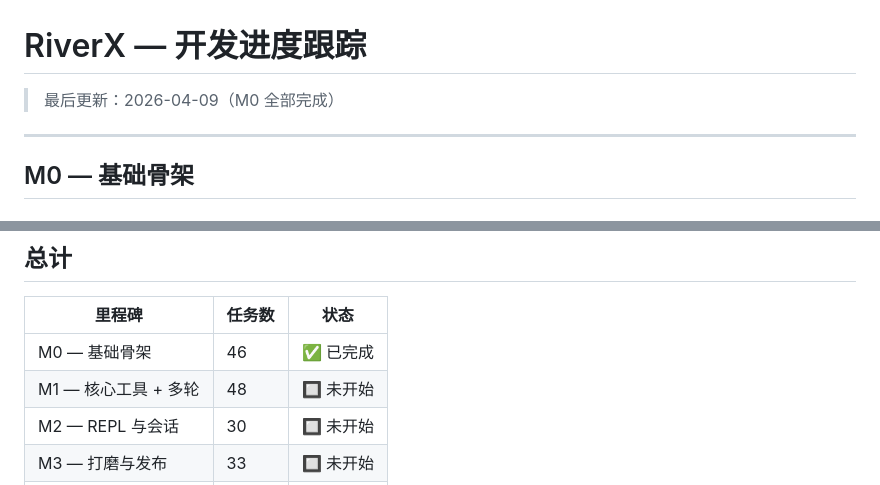
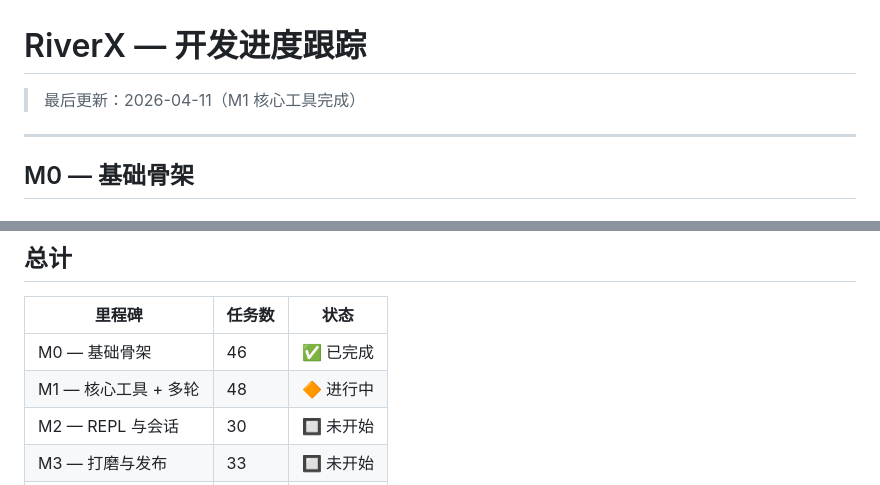
Before and after one commit to coderiverX/riverx-cli, a Markdown page: docs/PROGRESS.md, 2 parts joined by grey strips. GitHub-like rendering.

```diff
--- a/docs/PROGRESS.md
+++ b/docs/PROGRESS.md
@@ -1,6 +1,6 @@
 # RiverX — 开发进度跟踪
 
-> 最后更新：2026-04-09（M0 全部完成）
+> 最后更新：2026-04-11（M1 核心工具完成）
 
 ---
 
@@ -374,7 +374,7 @@
 | 里程碑 | 任务数 | 状态 |
 |--------|--------|------|
 | M0 — 基础骨架 | 46 | ✅ 已完成 |
-| M1 — 核心工具 + 多轮 | 48 | 🔲 未开始 |
+| M1 — 核心工具 + 多轮 | 48 | 🔶 进行中 |
 | M2 — REPL 与会话 | 30 | 🔲 未开始 |
 | M3 — 打磨与发布 | 33 | 🔲 未开始 |
 | **合计** | **157** | |
```
Also changed, not shown: other parts of docs/PROGRESS.md (+47 -47 lines).
